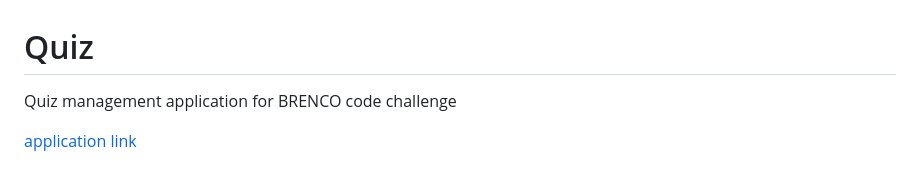
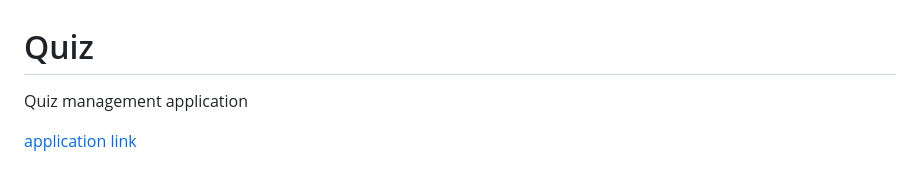
Before and after one commit to yassine-youcefi/Quiz, a Markdown page: README.md, the part around the change. GitHub-like rendering.

```diff
--- a/README.md
+++ b/README.md
@@ -1,5 +1,5 @@
 # Quiz
-Quiz management application for  BRENCO code challenge
+Quiz management application
 
 [application link](https://quizyani.herokuapp.com/)
 
```
